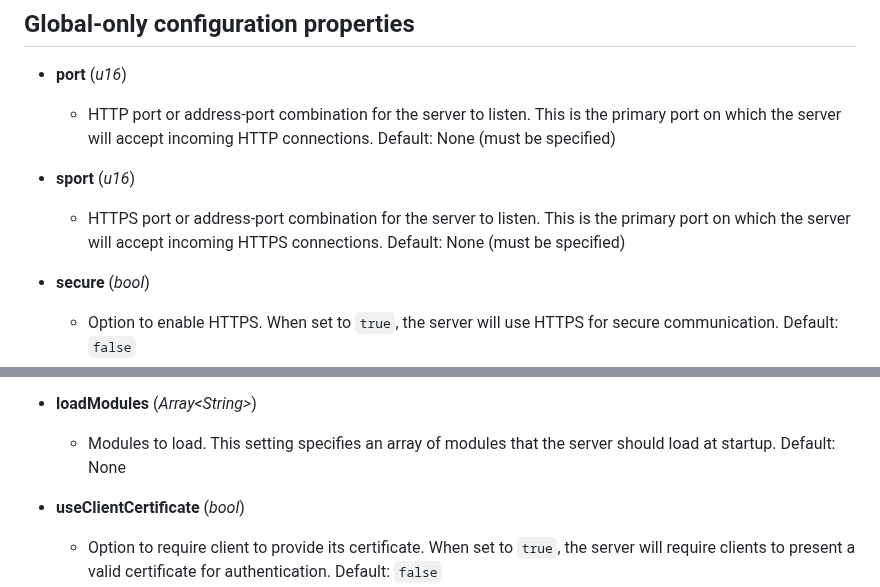
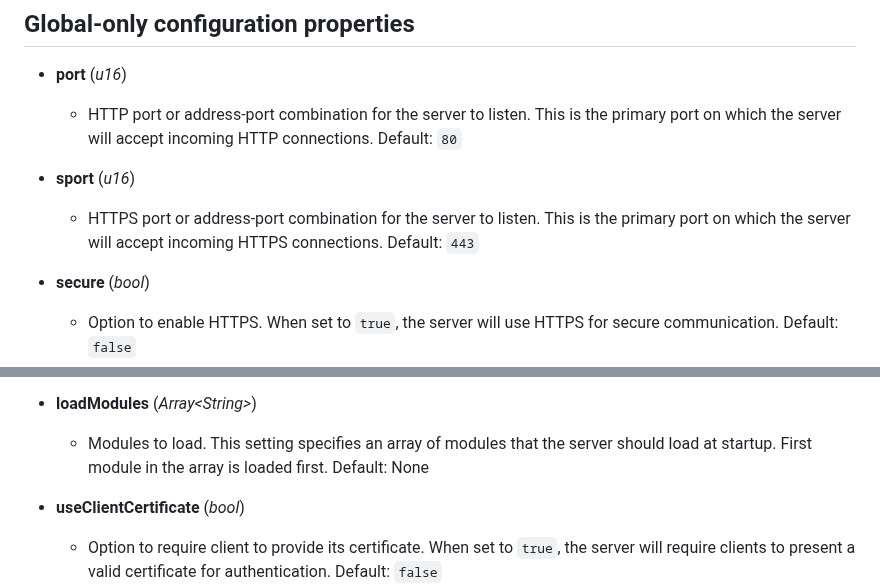
Before and after one commit to ferronweb/ferron, a Markdown page: CONFIGURATION.md, 2 parts joined by grey strips. Drawn GitHub-style.

```diff
--- a/CONFIGURATION.md
+++ b/CONFIGURATION.md
@@ -5,10 +5,10 @@ Project Karpacz can be configured in the `project-karpacz.yaml` file. Below is t
 ## Global-only configuration properties
 
 - **port** (*u16*)
-   - HTTP port or address-port combination for the server to listen. This is the primary port on which the server will accept incoming HTTP connections. Default: None (must be specified)
+   - HTTP port or address-port combination for the server to listen. This is the primary port on which the server will accept incoming HTTP connections. Default: `80`
 
 - **sport** (*u16*)
-   - HTTPS port or address-port combination for the server to listen. This is the primary port on which the server will accept incoming HTTPS connections. Default: None (must be specified)
+   - HTTPS port or address-port combination for the server to listen. This is the primary port on which the server will accept incoming HTTPS connections. Default: `443`
 
 - **secure** (*bool*)
    - Option to enable HTTPS. When set to `true`, the server will use HTTPS for secure communication. Default: `false`
@@ -51,7 +51,7 @@ Project Karpacz can be configured in the `project-karpacz.yaml` file. Below is t
        - Path to the SNI private key. This setting specifies the file path to the private key associated with the SNI certificate. Default: None
 
 - **loadModules** (*Array&lt;String&gt;*)
-   - Modules to load. This setting specifies an array of modules that the server should load at startup. Default: None
+   - Modules to load. This setting specifies an array of modules that the server should load at startup. First module in the array is loaded first. Default: None
 
 - **useClientCertificate** (*bool*)
    - Option to require client to provide its certificate. When set to `true`, the server will require clients to present a valid certificate for authentication. Default: `false`
```
Also changed, not shown: other parts of CONFIGURATION.md (+66 -0 lines).
